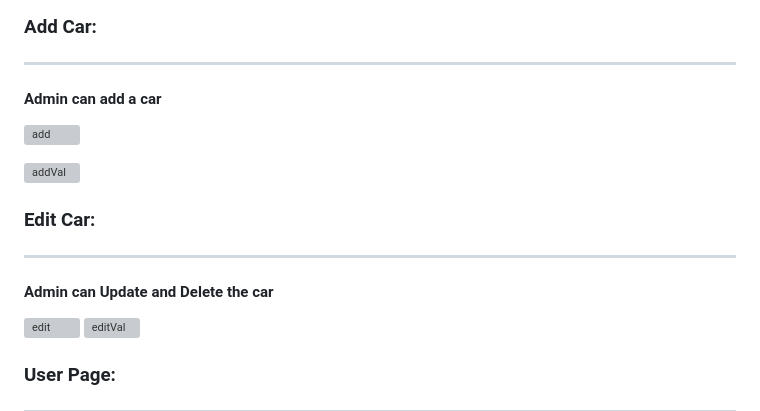
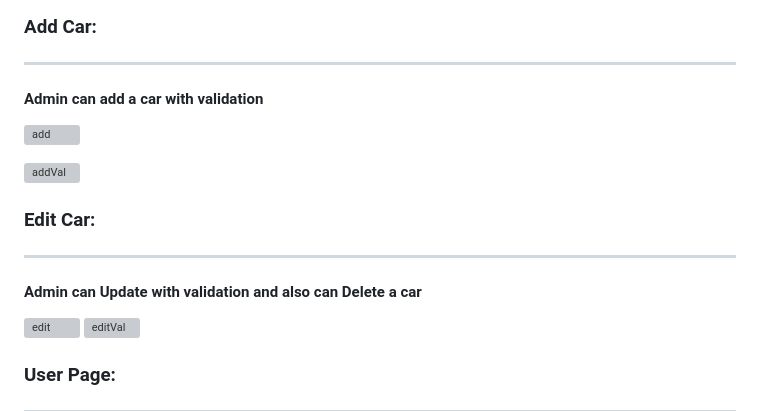
Before and after one commit to A-AbdAlrazeq/Group_Project, a Markdown page: README.md, the part around the change. Drawn GitHub-style; grey boxes are pictures that could not be loaded.

```diff
--- a/README.md
+++ b/README.md
@@ -57,7 +57,7 @@ Imagine a website that's all about reserving cars – that's what our web applic
 
 ### Add Car:
 -----
-#### Admin can add a car
+#### Admin can add a car with validation
 ![add](https://github.com/A-AbdAlrazeq/Group_Project/assets/130833624/4d0de956-b580-4c60-b121-57f56e1c9490)
 
 ![addVal](https://github.com/A-AbdAlrazeq/Group_Project/assets/130833624/63b5bd96-7a11-4b1c-b046-875ef346bbc9)
@@ -67,7 +67,7 @@ Imagine a website that's all about reserving cars – that's what our web applic
 
 ### Edit Car:
 -----
-#### Admin can Update and Delete the car
+#### Admin can Update with validation and also can Delete a car
 ![edit](https://github.com/A-AbdAlrazeq/Group_Project/assets/130833624/fa5e0559-0028-4040-9e56-9946a2ce606d)
 ![editVal](https://github.com/A-AbdAlrazeq/Group_Project/assets/130833624/b0ab018d-1158-433e-a055-1d6b3f1edaca)
 
```
